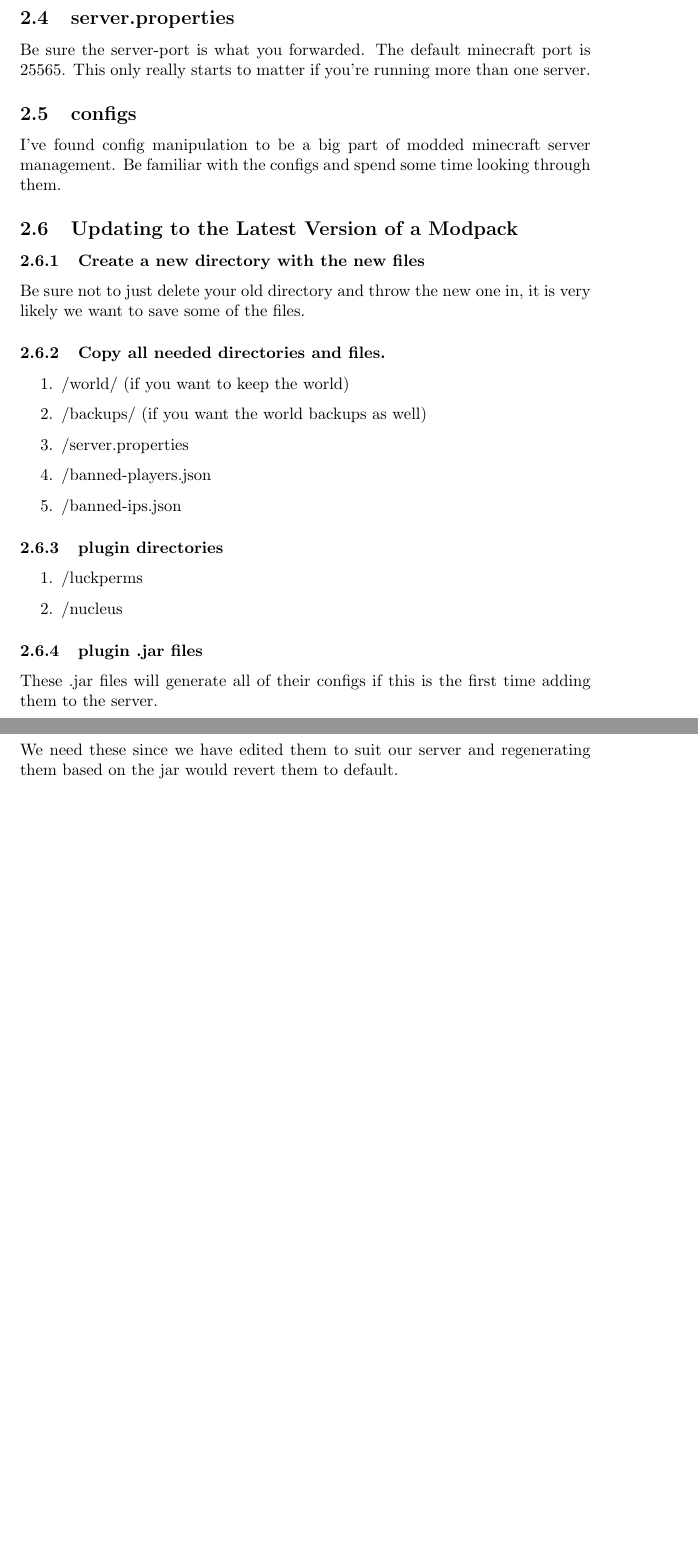
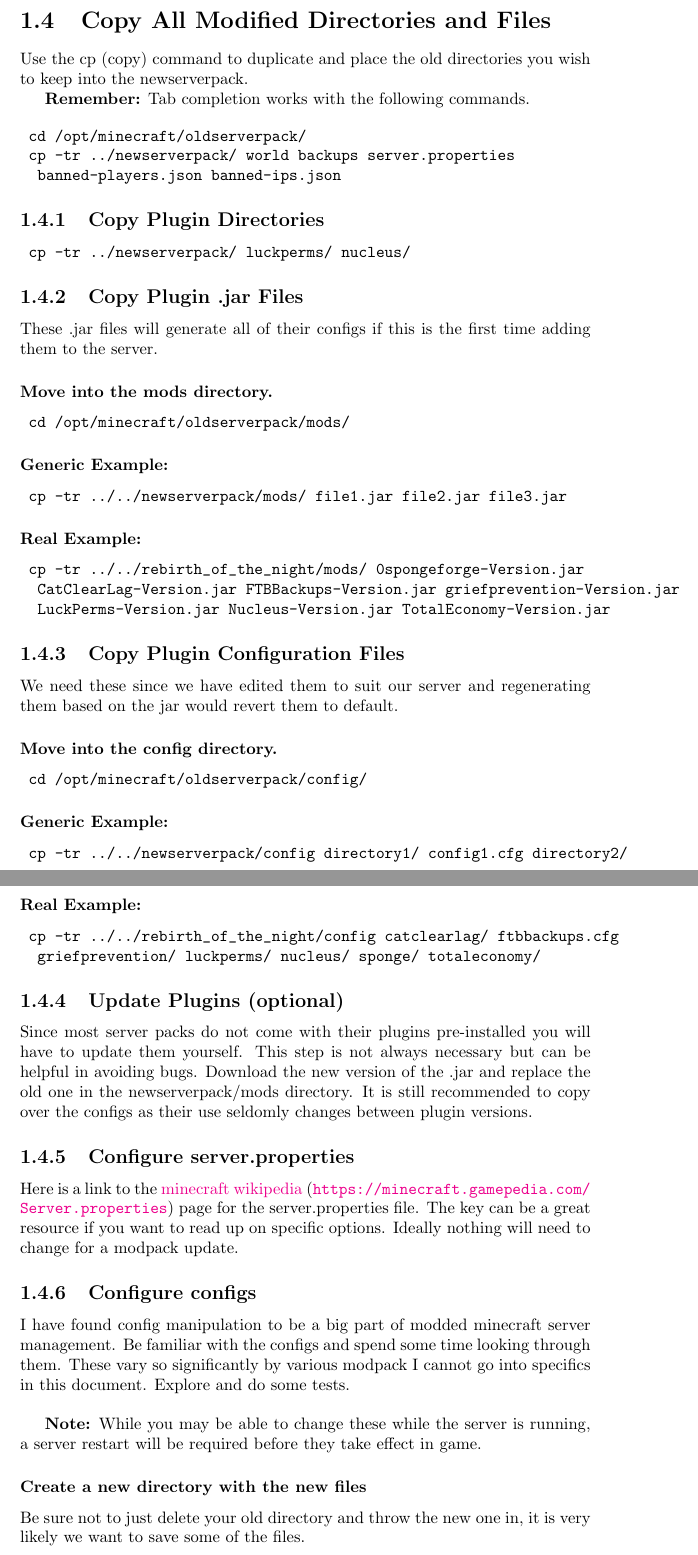
Before and after one commit to EvanoriMemoria/updating-and-maintaining-a-minecraft-server, a LaTeX document (updating-and-maintaining-a-minecraft-server.tex): two parts of pages 3 and 4 of 4 before the commit and two parts of pages 5 and 6 of 7 after it, joined at a grey line, cut at the place of the change, the shorter picture padded with empty space. Compiled offline with pdfLaTeX.

Commit message:
Copy Plugin Config Directory and Copy Plugin .jar Files updated and formated.

```diff
--- a/updating-and-maintaining-a-minecraft-server.tex
+++ b/updating-and-maintaining-a-minecraft-server.tex
@@ -1,4 +1,4 @@
-\documentclass{article}
+\documentclass{report}
 
 \usepackage[colorlinks=true, linkcolor=blue]{hyperref} %hyper references
 
@@ -57,32 +51,79 @@
 
 This file locks the world, preventing the server from starting up using this world. This file may not always exist. If it does not exist it will not cause a problem.
 
-\subsection{server.properties}
-Be sure the server-port is what you forwarded. The default minecraft port is 25565. This only really starts to matter if you're running more than one server.
+\section{Copy All Modified Directories and Files}
+Use the cp (copy) command to duplicate and place the old directories you wish to keep into the newserverpack.
 
-\subsection{configs}
-I've found config manipulation to be a big part of modded minecraft server management. Be familiar with the configs and spend some time looking through them.
+\textbf{Remember:} Tab completion works with the following commands.
 
-\subsection{Updating to the Latest Version of a Modpack}
+\begin{verbatim}
+	cd /opt/minecraft/oldserverpack/
+	cp -tr ../newserverpack/ world backups server.properties
+	 banned-players.json banned-ips.json
+\end{verbatim}
+
+\subsection{Copy Plugin Directories}
+\begin{verbatim}
+	cp -tr ../newserverpack/ luckperms/ nucleus/
+\end{verbatim}
+
+\subsection{Copy Plugin .jar Files}
+These .jar files will generate all of their configs if this is the first time adding them to the server.
+
+\subsubsection*{Move into the mods directory.}
+
+\begin{verbatim}
+	cd /opt/minecraft/oldserverpack/mods/
+\end{verbatim}
+
+\subsubsection*{Generic Example:}
+
+\begin{verbatim}
+	cp -tr ../../newserverpack/mods/ file1.jar file2.jar file3.jar
+\end{verbatim}
+
+\subsubsection*{Real Example:}
+
+\begin{verbatim}
+	cp -tr ../../rebirth_of_the_night/mods/ 0spongeforge-Version.jar
+	 CatClearLag-Version.jar FTBBackups-Version.jar griefprevention-Version.jar
+	 LuckPerms-Version.jar Nucleus-Version.jar TotalEconomy-Version.jar
+\end{verbatim}
+
+\subsection{Copy Plugin Configuration Files}
+We need these since we have edited them to suit our server and regenerating them based on the jar would revert them to default.
+
+\subsubsection*{Move into the config directory.}
+
+\begin{verbatim}
+	cd /opt/minecraft/oldserverpack/config/
+\end{verbatim}
+
+\subsubsection*{Generic Example:}
+
+\begin{verbatim}
+	cp -tr ../../newserverpack/config directory1/ config1.cfg directory2/
+\end{verbatim}
+
+\subsubsection*{Real Example:}
+
+\begin{verbatim}
+	cp -tr ../../rebirth_of_the_night/config catclearlag/ ftbbackups.cfg
+	 griefprevention/ luckperms/ nucleus/ sponge/ totaleconomy/
+\end{verbatim}
+
+\subsection{Update Plugins (optional)}
+Since most server packs do not come with their plugins pre-installed you will have to update them yourself. This step is not always necessary but can be helpful in avoiding bugs. Download the new version of the .jar and replace the old one in the newserverpack/mods directory. It is still recommended to copy over the configs as their use seldomly changes between plugin versions.
+
+\subsection{Configure server.properties}
+Here is a link to the \href{https://minecraft.gamepedia.com/Server.properties}{minecraft wikipedia} (\url{https://minecraft.gamepedia.com/Server.properties}) page for the server.properties file. The key can be a great resource if you want to read up on specific options. Ideally nothing will need to change for a modpack update.
+
+\subsection{Configure configs}
+I have found config manipulation to be a big part of modded minecraft server management. Be familiar with the configs and spend some time looking through them. These vary so significantly by various modpack I cannot go into specifics in this document. Explore and do some tests.\\
+
+\textbf{Note:} While you may be able to change these while the server is running, a server restart will be required before they take effect in game.
 
 \subsubsection{Create a new directory with the new files}
 Be sure not to just delete your old directory and throw the new one in, it is very likely we want to save some of the files.
 
-\subsubsection{Copy all needed directories and files.}
-\begin{enumerate}
-	\item /world/ (if you want to keep the world)
-	\item /backups/ (if you want the world backups as well)
-	\item /server.properties
-	\item /banned-players.json
-	\item /banned-ips.json
-\end{enumerate}
 
-\subsubsection{plugin directories}
-\begin{enumerate}
-	\item /luckperms
-	\item /nucleus
-\end{enumerate}
-
-\subsubsection{plugin .jar files}
-These .jar files will generate all of their configs if this is the first time adding them to the server.
-\begin{enumerate}
@@ -99,2 +129,0 @@
-We need these since we have edited them to suit our server and regenerating them based on the jar would revert them to default.
-\begin{enumerate}
```
Also changed, not shown: updating-and-maintaining-a-minecraft-server.tex (77 more changed lines).
